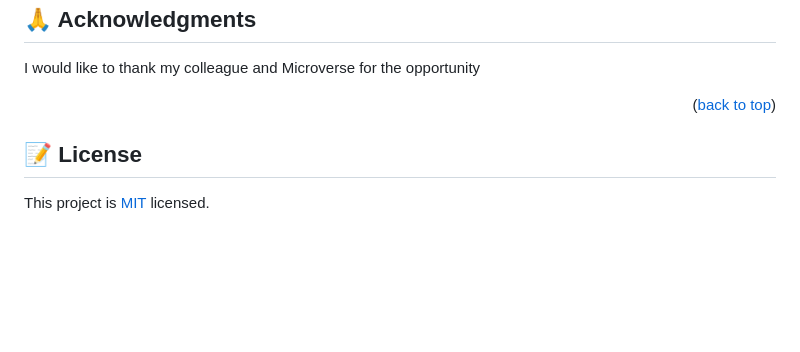
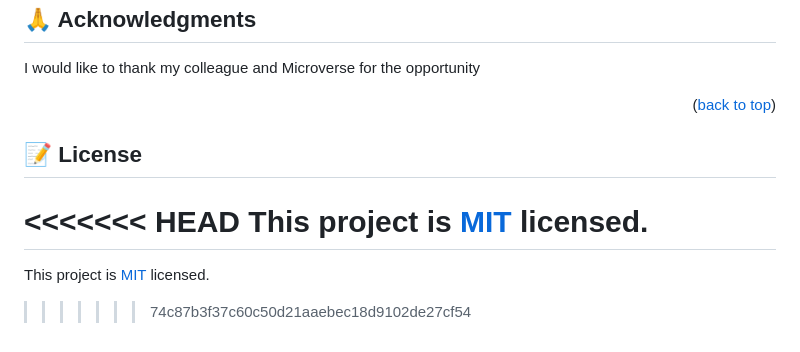
Before and after one commit to danielsafari143/capstone-js, a Markdown page: README.md, the part around the change printed below. Drawn GitHub-style; blank space fills up the shorter version.

```diff
--- a/README.md
+++ b/README.md
@@ -249,4 +255,8 @@ I would like to thank my colleague and Microverse for the opportunity
 
 ## 📝 License <a name="license"></a>
 
+<<<<<<< HEAD
 This project is [MIT](./LICENSE) licensed.
+=======
+This project is [MIT](./LICENSE) licensed.
+>>>>>>> 74c87b3f37c60c50d21aaebec18d9102de27cf54
```
Also changed, not shown: other parts of README.md (+6 -0 lines).
